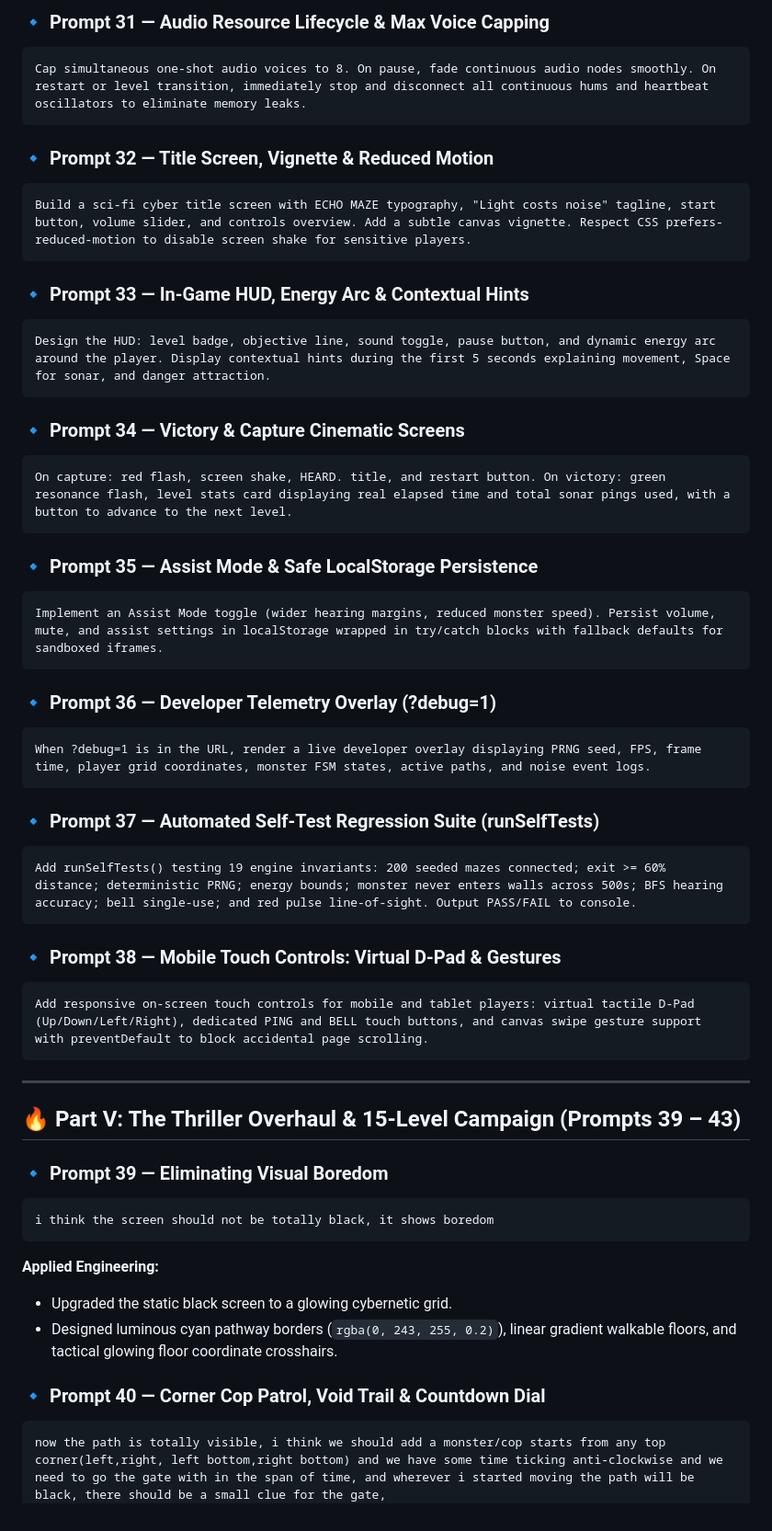
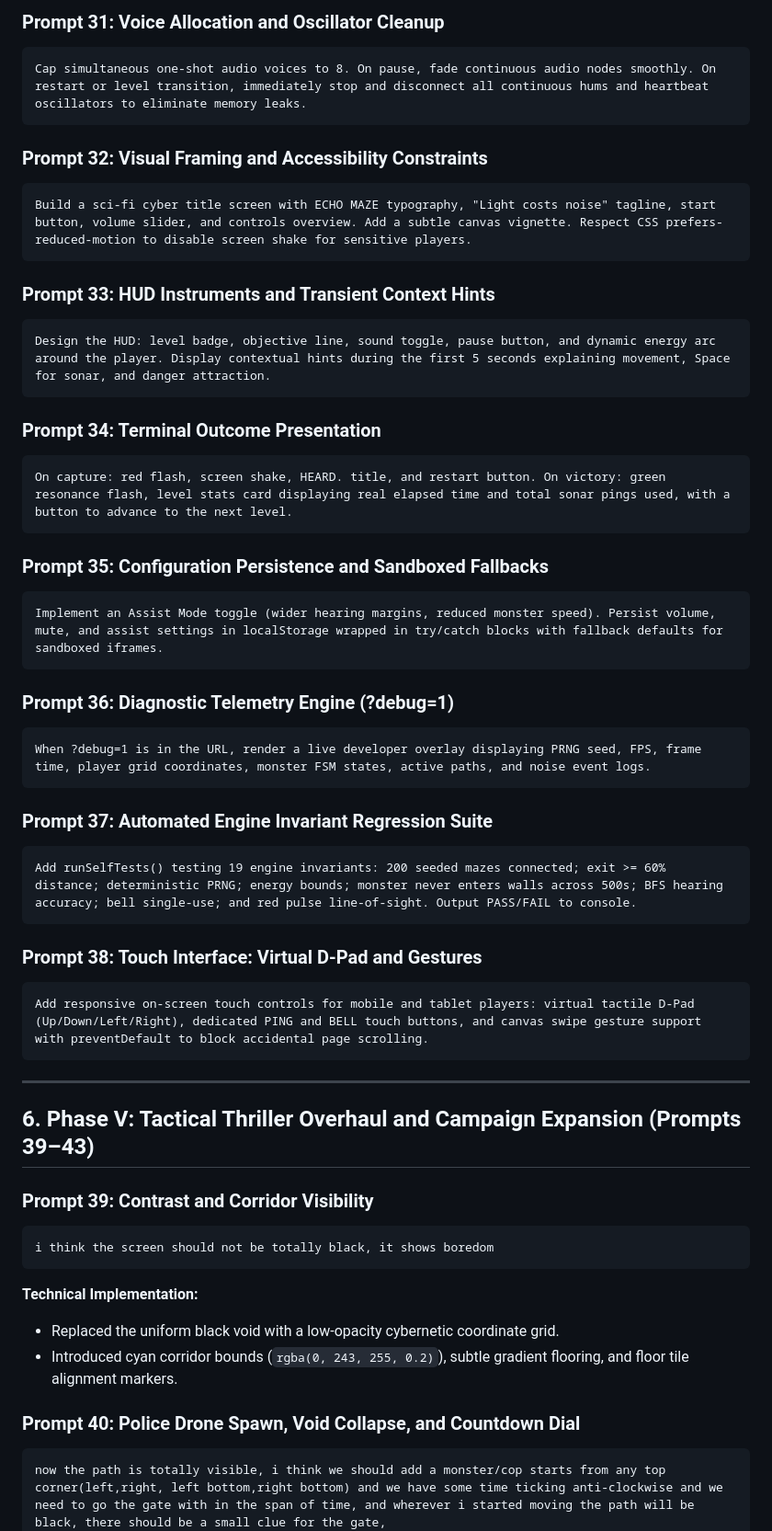
Before and after one commit to vaibhavsrv/echo-maze, a Markdown page: PROMPTS.md, the part around one of its changes. Shown at 92% size. Rendered like a GitHub page.

````diff
--- a/PROMPTS.md
+++ b/PROMPTS.md
@@ -171,57 +188,57 @@ Synthesize a biological double-thump heartbeat (sub-bass sine wave). Dynamically
 
-### 🔹 Prompt 31 — Audio Resource Lifecycle & Max Voice Capping
+### Prompt 31: Voice Allocation and Oscillator Cleanup
 ```text
 Cap simultaneous one-shot audio voices to 8. On pause, fade continuous audio nodes smoothly. On restart or level transition, immediately stop and disconnect all continuous hums and heartbeat oscillators to eliminate memory leaks.
 ```
 
-### 🔹 Prompt 32 — Title Screen, Vignette & Reduced Motion
+### Prompt 32: Visual Framing and Accessibility Constraints
 ```text
 Build a sci-fi cyber title screen with ECHO MAZE typography, "Light costs noise" tagline, start button, volume slider, and controls overview. Add a subtle canvas vignette. Respect CSS prefers-reduced-motion to disable screen shake for sensitive players.
 ```
 
-### 🔹 Prompt 33 — In-Game HUD, Energy Arc & Contextual Hints
+### Prompt 33: HUD Instruments and Transient Context Hints
 ```text
 Design the HUD: level badge, objective line, sound toggle, pause button, and dynamic energy arc around the player. Display contextual hints during the first 5 seconds explaining movement, Space for sonar, and danger attraction.
 ```
 
-### 🔹 Prompt 34 — Victory & Capture Cinematic Screens
+### Prompt 34: Terminal Outcome Presentation
 ```text
 On capture: red flash, screen shake, HEARD. title, and restart button. On victory: green resonance flash, level stats card displaying real elapsed time and total sonar pings used, with a button to advance to the next level.
 ```
 
-### 🔹 Prompt 35 — Assist Mode & Safe LocalStorage Persistence
+### Prompt 35: Configuration Persistence and Sandboxed Fallbacks
 ```text
 Implement an Assist Mode toggle (wider hearing margins, reduced monster speed). Persist volume, mute, and assist settings in localStorage wrapped in try/catch blocks with fallback defaults for sandboxed iframes.
 ```
 
-### 🔹 Prompt 36 — Developer Telemetry Overlay (?debug=1)
+### Prompt 36: Diagnostic Telemetry Engine (?debug=1)
 ```text
 When ?debug=1 is in the URL, render a live developer overlay displaying PRNG seed, FPS, frame time, player grid coordinates, monster FSM states, active paths, and noise event logs.
 ```
 
-### 🔹 Prompt 37 — Automated Self-Test Regression Suite (runSelfTests)
+### Prompt 37: Automated Engine Invariant Regression Suite
 ```text
 Add runSelfTests() testing 19 engine invariants: 200 seeded mazes connected; exit >= 60% distance; deterministic PRNG; energy bounds; monster never enters walls across 500s; BFS hearing accuracy; bell single-use; and red pulse line-of-sight. Output PASS/FAIL to console.
 ```
 
-### 🔹 Prompt 38 — Mobile Touch Controls: Virtual D-Pad & Gestures
+### Prompt 38: Touch Interface: Virtual D-Pad and Gestures
 ```text
 Add responsive on-screen touch controls for mobile and tablet players: virtual tactile D-Pad (Up/Down/Left/Right), dedicated PING and BELL touch buttons, and canvas swipe gesture support with preventDefault to block accidental page scrolling.
 ```
 
 ---
 
-## 🔥 Part V: The Thriller Overhaul & 15-Level Campaign (Prompts 39 – 43)
+## 6. Phase V: Tactical Thriller Overhaul and Campaign Expansion (Prompts 39–43)
 
-### 🔹 Prompt 39 — Eliminating Visual Boredom
+### Prompt 39: Contrast and Corridor Visibility
 ```text
 i think the screen should not be totally black, it shows boredom
 ```
-**Applied Engineering:**
-- Upgraded the static black screen to a glowing cybernetic grid.
-- Designed luminous cyan pathway borders (`rgba(0, 243, 255, 0.2)`), linear gradient walkable floors, and tactical glowing floor coordinate crosshairs.
+**Technical Implementation:**
+- Replaced the uniform black void with a low-opacity cybernetic coordinate grid.
+- Introduced cyan corridor bounds (`rgba(0, 243, 255, 0.2)`), subtle gradient flooring, and floor tile alignment markers.
 
-### 🔹 Prompt 40 — Corner Cop Patrol, Void Trail & Countdown Dial
+### Prompt 40: Police Drone Spawn, Void Collapse, and Countdown Dial
 ```text
 now the path is totally visible, i think we should add a monster/cop starts from any top corner(left,right, left bottom,right bottom) and we have some time ticking anti-clockwise and we need to go the gate with in the span of time, and wherever i started moving the path will be black, there should be a small clue for the gate,
 the movement should be of 1 block, and add some good and crazy animations
````
Also changed, not shown: other parts of PROMPTS.md (+84 -67 lines).
